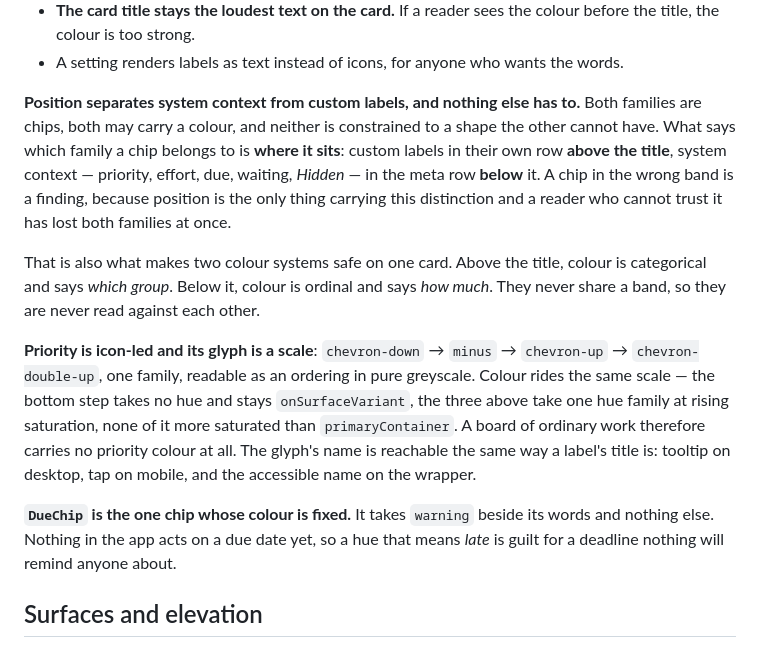
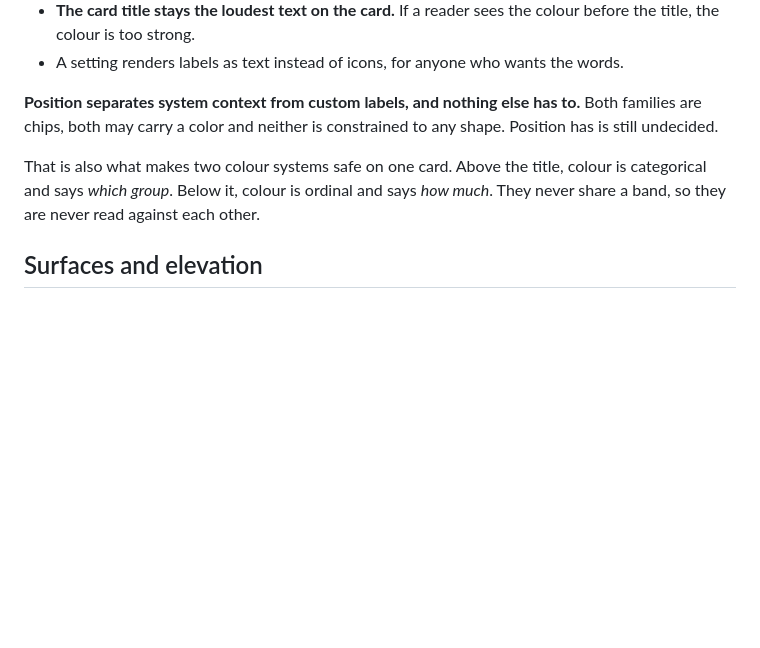
Before and after one commit to Senth/home-backlog, a Markdown page: docs/DESIGN.md, the part around the change. Rendered like a GitHub page; blank space fills up the shorter version.

Commit message:
docs(design): trim the card-face rules, and mark position undecided
- Position is named as the separator but which band is which is no longer
  asserted: it is marked undecided rather than written down as settled.
- Drops the priority glyph names. A specific icon set is implementation, and
  the ordinal ramp it serves is already stated under Token roles.
- Drops the DueChip paragraph as a duplicate: the warning/success role already
  says status is carried with words and names DueChip as where it lives.

Refs #97

Co-Authored-By: Claude Opus 5 (1M context) <noreply@anthropic.com>

```diff
--- a/docs/DESIGN.md
+++ b/docs/DESIGN.md
@@ -110,29 +110,13 @@ still have different glyphs, so colour is never the only signal.
   the title, the colour is too strong.
 - A setting renders labels as text instead of icons, for anyone who wants the words.
 
-**Position separates system context from custom labels, and nothing else has to.** Both
-families are chips, both may carry a colour, and neither is constrained to a shape the other
-cannot have. What says which family a chip belongs to is **where it sits**: custom labels in
-their own row **above the title**, system context — priority, effort, due, waiting, *Hidden* —
-in the meta row **below** it. A chip in the wrong band is a finding, because position is the
-only thing carrying this distinction and a reader who cannot trust it has lost both families
-at once.
+**Position separates system context from custom labels, and nothing else has to.**
+Both families are chips, both may carry a color and neither is constrained to any shape.
+Position has is still undecided.
 
 That is also what makes two colour systems safe on one card. Above the title, colour is
 categorical and says *which group*. Below it, colour is ordinal and says *how much*. They never
 share a band, so they are never read against each other.
-
-**Priority is icon-led and its glyph is a scale**: `chevron-down` → `minus` → `chevron-up` →
-`chevron-double-up`, one family, readable as an ordering in pure greyscale. Colour rides the
-same scale — the bottom step takes no hue and stays `onSurfaceVariant`, the three above take
-one hue family at rising saturation, none of it more saturated than `primaryContainer`. A board
-of ordinary work therefore carries no priority colour at all. The glyph's name is reachable
-the same way a label's title is: tooltip on desktop, tap on mobile, and the accessible name on
-the wrapper.
-
-**`DueChip` is the one chip whose colour is fixed.** It takes `warning` beside its words and
-nothing else. Nothing in the app acts on a due date yet, so a hue that means *late* is guilt
-for a deadline nothing will remind anyone about.
 
 ## Surfaces and elevation
 
```
